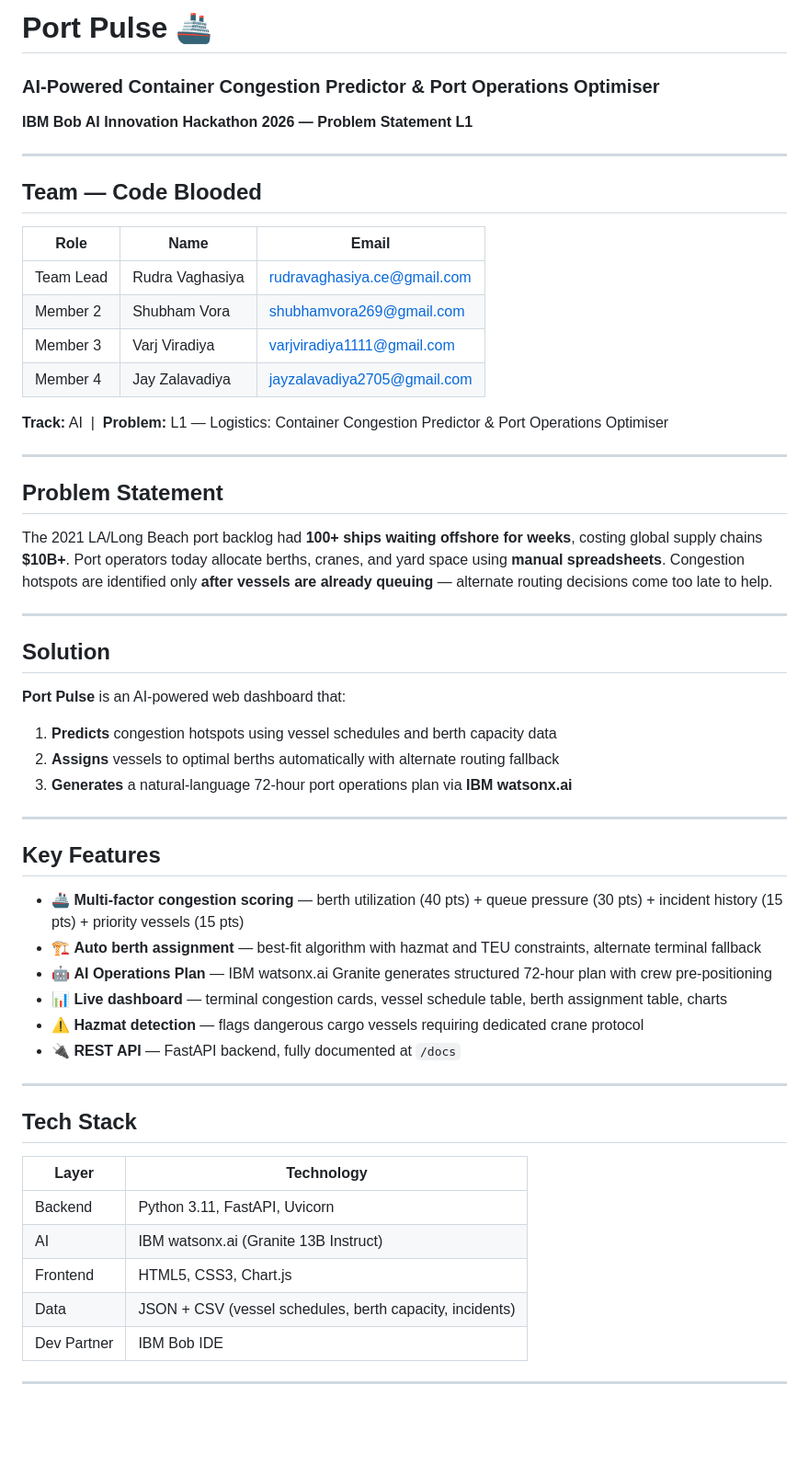
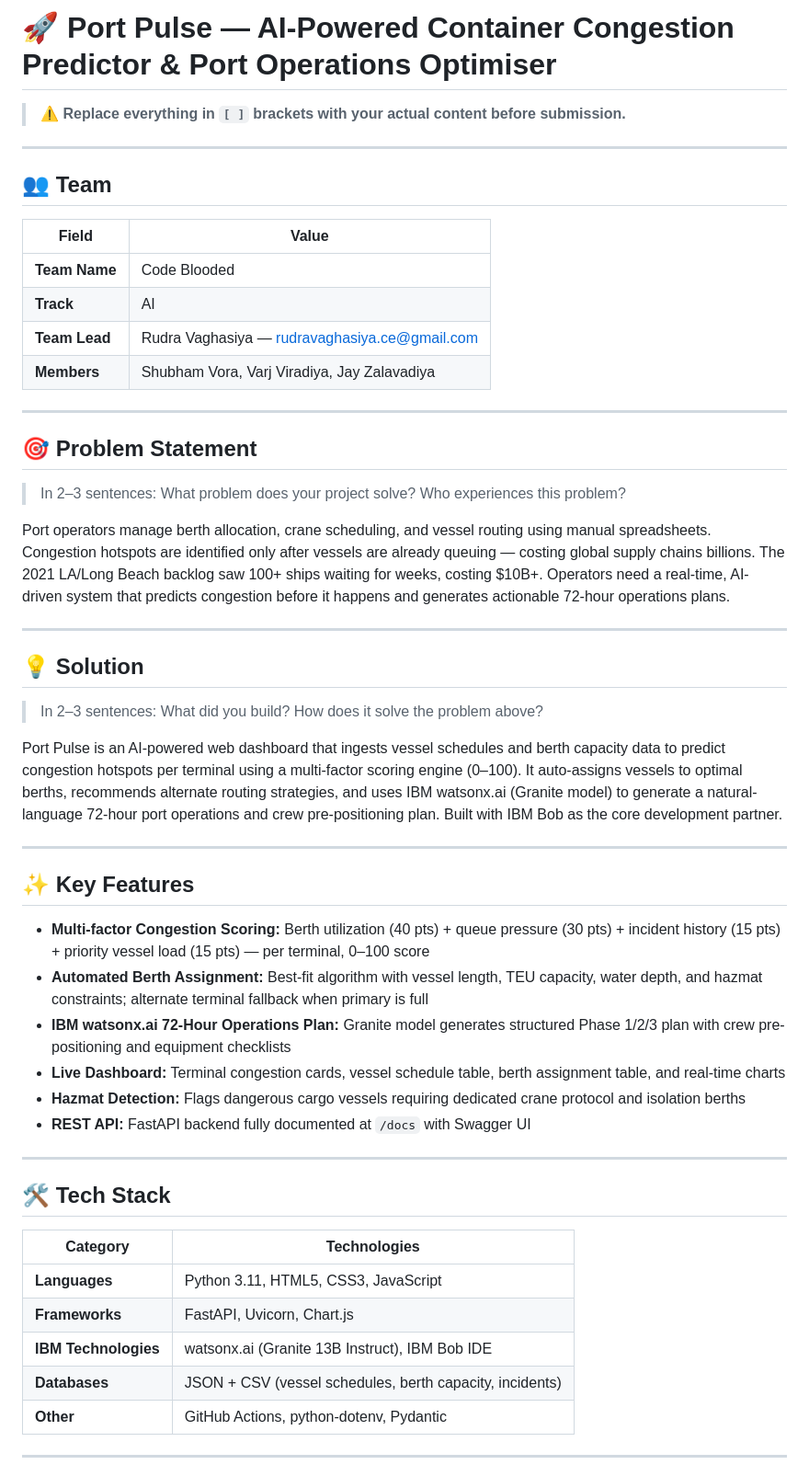
Before and after one commit to RudraX-19/bob-ai-hackathon--code_blooded-, a Markdown page: README.md, the part around one of its changes. Shown at 92% size. Drawn GitHub-style; blank space fills up the shorter version.

Commit message:
fix: restructure README.md to match official template structure exactly

```diff
--- a/README.md
+++ b/README.md
@@ -1,52 +1,56 @@
-# Port Pulse 🚢
-### AI-Powered Container Congestion Predictor & Port Operations Optimiser
-**IBM Bob AI Innovation Hackathon 2026 — Problem Statement L1**
+# 🚀 Port Pulse — AI-Powered Container Congestion Predictor & Port Operations Optimiser
+
+> ⚠️ **Replace everything in `[ ]` brackets with your actual content before submission.**
 
 ---
 
-## Team — Code Blooded
-| Role | Name | Email |
-|---|---|---|
-| Team Lead | Rudra Vaghasiya | rudravaghasiya.ce@gmail.com |
-| Member 2  | Shubham Vora | shubhamvora269@gmail.com |
-| Member 3  | Varj Viradiya | varjviradiya1111@gmail.com |
-| Member 4  | Jay Zalavadiya | jayzalavadiya2705@gmail.com |
+## 👥 Team
 
-**Track:** AI &nbsp;|&nbsp; **Problem:** L1 — Logistics: Container Congestion Predictor & Port Operations Optimiser
+| Field | Value |
+|---|---|
+| **Team Name** | Code Blooded |
+| **Track** | AI |
+| **Team Lead** | Rudra Vaghasiya — rudravaghasiya.ce@gmail.com |
+| **Members** | Shubham Vora, Varj Viradiya, Jay Zalavadiya |
 
 ---
 
-## Problem Statement
-The 2021 LA/Long Beach port backlog had **100+ ships waiting offshore for weeks**, costing global supply chains **$10B+**. Port operators today allocate berths, cranes, and yard space using **manual spreadsheets**. Congestion hotspots are identified only **after vessels are already queuing** — alternate routing decisions come too late to help.
+## 🎯 Problem Statement
+
+> In 2–3 sentences: What problem does your project solve? Who experiences this problem?
+
+Port operators manage berth allocation, crane scheduling, and vessel routing using manual spreadsheets. Congestion hotspots are identified only after vessels are already queuing — costing global supply chains billions. The 2021 LA/Long Beach backlog saw 100+ ships waiting for weeks, costing $10B+. Operators need a real-time, AI-driven system that predicts congestion before it happens and generates actionable 72-hour operations plans.
 
 ---
 
-## Solution
-**Port Pulse** is an AI-powered web dashboard that:
-1. **Predicts** congestion hotspots using vessel schedules and berth capacity data
-2. **Assigns** vessels to optimal berths automatically with alternate routing fallback
-3. **Generates** a natural-language 72-hour port operations plan via **IBM watsonx.ai**
+## 💡 Solution
+
+> In 2–3 sentences: What did you build? How does it solve the problem above?
+
+Port Pulse is an AI-powered web dashboard that ingests vessel schedules and berth capacity data to predict congestion hotspots per terminal using a multi-factor scoring engine (0–100). It auto-assigns vessels to optimal berths, recommends alternate routing strategies, and uses IBM watsonx.ai (Granite model) to generate a natural-language 72-hour port operations and crew pre-positioning plan. Built with IBM Bob as the core development partner.
 
 ---
 
-## Key Features
-- 🚢 **Multi-factor congestion scoring** — berth utilization (40 pts) + queue pressure (30 pts) + incident history (15 pts) + priority vessels (15 pts)
-- 🏗️ **Auto berth assignment** — best-fit algorithm with hazmat and TEU constraints, alternate terminal fallback
-- 🤖 **AI Operations Plan** — IBM watsonx.ai Granite generates structured 72-hour plan with crew pre-positioning
-- 📊 **Live dashboard** — terminal congestion cards, vessel schedule table, berth assignment table, charts
-- ⚠️ **Hazmat detection** — flags dangerous cargo vessels requiring dedicated crane protocol
-- 🔌 **REST API** — FastAPI backend, fully documented at `/docs`
+## ✨ Key Features
+
+- **Multi-factor Congestion Scoring:** Berth utilization (40 pts) + queue pressure (30 pts) + incident history (15 pts) + priority vessel load (15 pts) — per terminal, 0–100 score
+- **Automated Berth Assignment:** Best-fit algorithm with vessel length, TEU capacity, water depth, and hazmat constraints; alternate terminal fallback when primary is full
+- **IBM watsonx.ai 72-Hour Operations Plan:** Granite model generates structured Phase 1/2/3 plan with crew pre-positioning and equipment checklists
+- **Live Dashboard:** Terminal congestion cards, vessel schedule table, berth assignment table, and real-time charts
+- **Hazmat Detection:** Flags dangerous cargo vessels requiring dedicated crane protocol and isolation berths
+- **REST API:** FastAPI backend fully documented at `/docs` with Swagger UI
 
 ---
 
-## Tech Stack
-| Layer | Technology |
+## 🛠️ Tech Stack
+
+| Category | Technologies |
 |---|---|
-| Backend | Python 3.11, FastAPI, Uvicorn |
-| AI | IBM watsonx.ai (Granite 13B Instruct) |
-| Frontend | HTML5, CSS3, Chart.js |
-| Data | JSON + CSV (vessel schedules, berth capacity, incidents) |
-| Dev Partner | IBM Bob IDE |
+| **Languages** | Python 3.11, HTML5, CSS3, JavaScript |
+| **Frameworks** | FastAPI, Uvicorn, Chart.js |
+| **IBM Technologies** | watsonx.ai (Granite 13B Instruct), IBM Bob IDE |
+| **Databases** | JSON + CSV (vessel schedules, berth capacity, incidents) |
+| **Other** | GitHub Actions, python-dotenv, Pydantic |
 
 ---
 
```
Also changed, not shown: other parts of README.md (+55 -12 lines).
